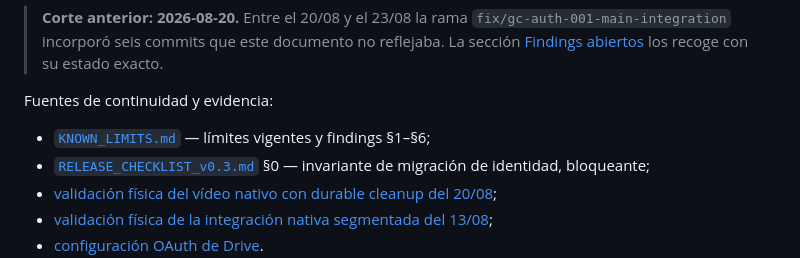
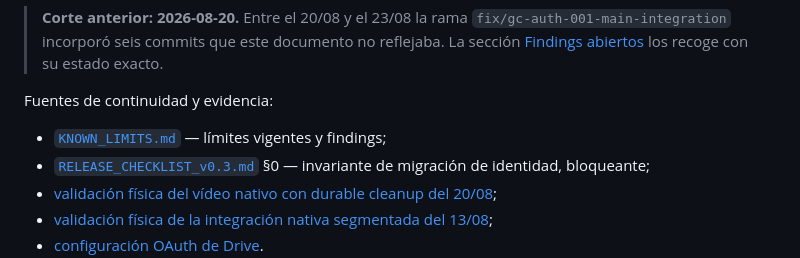
Before and after one commit to diegoamaro-dev/guardian-cloud, a Markdown page: docs/IMPLEMENTATION_STATUS.md, the part around the change. GitHub-like rendering.

Commit message:
docs: remove stale KNOWN_LIMITS range

```diff
--- a/docs/IMPLEMENTATION_STATUS.md
+++ b/docs/IMPLEMENTATION_STATUS.md
@@ -25,7 +25,7 @@
 
 Fuentes de continuidad y evidencia:
 
-* [`KNOWN_LIMITS.md`](./KNOWN_LIMITS.md) — límites vigentes y findings §1–§6;
+* [`KNOWN_LIMITS.md`](./KNOWN_LIMITS.md) — límites vigentes y findings;
 * [`RELEASE_CHECKLIST_v0.3.md`](./RELEASE_CHECKLIST_v0.3.md) §0 — invariante de migración de identidad, bloqueante;
 * [validación física del vídeo nativo con durable cleanup del 20/08](./audits/GUARDIAN_CLOUD_NATIVE_SEGMENTED_DURABLE_CLEANUP_VALIDATION_2026-08-20.md);
 * [validación física de la integración nativa segmentada del 13/08](./audits/GUARDIAN_CLOUD_NATIVE_SEGMENTED_INTEGRATION_VALIDATION_2026-08-13.md);
```
